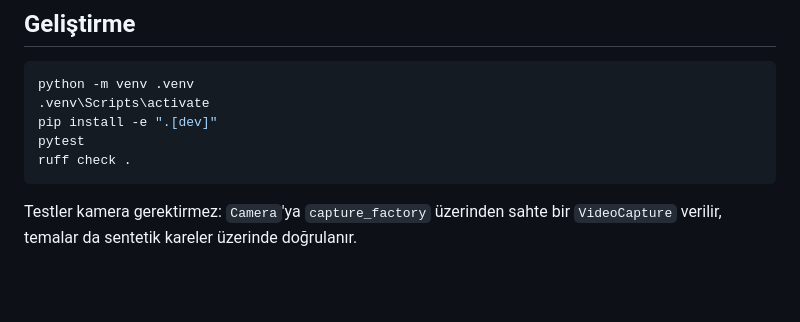
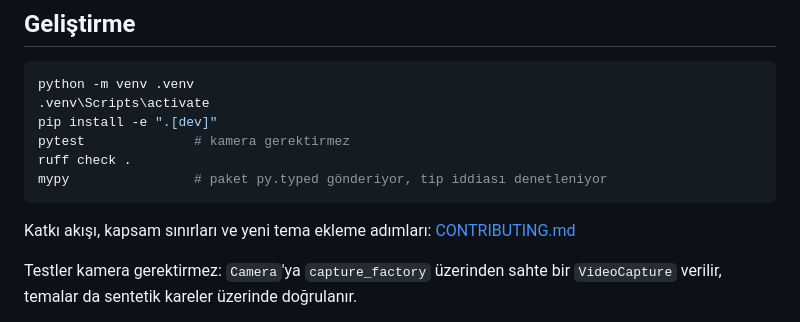
Before and after one commit to kbycode/cvflair, a Markdown page: README.md, the part around the change. Drawn GitHub-style; blank space fills up the shorter version.

Commit message:
docs: point the readme at the contributing guide and type checks

````diff
--- a/README.md
+++ b/README.md
@@ -255,9 +255,13 @@ python examples/theme_preview.py          # kamerasız, her temayı bir PNG'ye
 python -m venv .venv
 .venv\Scripts\activate
 pip install -e ".[dev]"
-pytest
+pytest              # kamera gerektirmez
 ruff check .
+mypy                # paket py.typed gönderiyor, tip iddiası denetleniyor
 ```
+
+Katkı akışı, kapsam sınırları ve yeni tema ekleme adımları:
+[CONTRIBUTING.md](CONTRIBUTING.md)
 
 Testler kamera gerektirmez: `Camera`'ya `capture_factory` üzerinden sahte bir
 `VideoCapture` verilir, temalar da sentetik kareler üzerinde doğrulanır.
````
